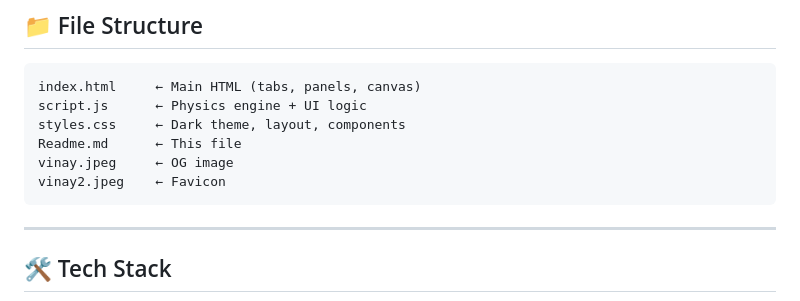
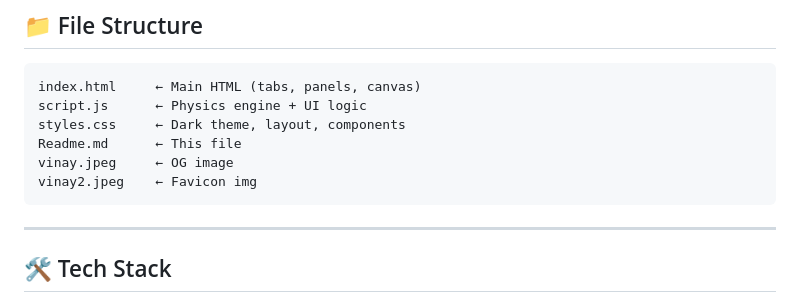
Before and after one commit to Vinaytomar-xm/thickness_of_wire, a Markdown page: Readme.md, the part around the change. GitHub-like rendering.

Commit message:
update file structure

````diff
--- a/Readme.md
+++ b/Readme.md
@@ -133,7 +133,7 @@ script.js      ← Physics engine + UI logic
 styles.css     ← Dark theme, layout, components
 Readme.md      ← This file
 vinay.jpeg     ← OG image
-vinay2.jpeg    ← Favicon
+vinay2.jpeg    ← Favicon img
 ```
 
 ---
````
